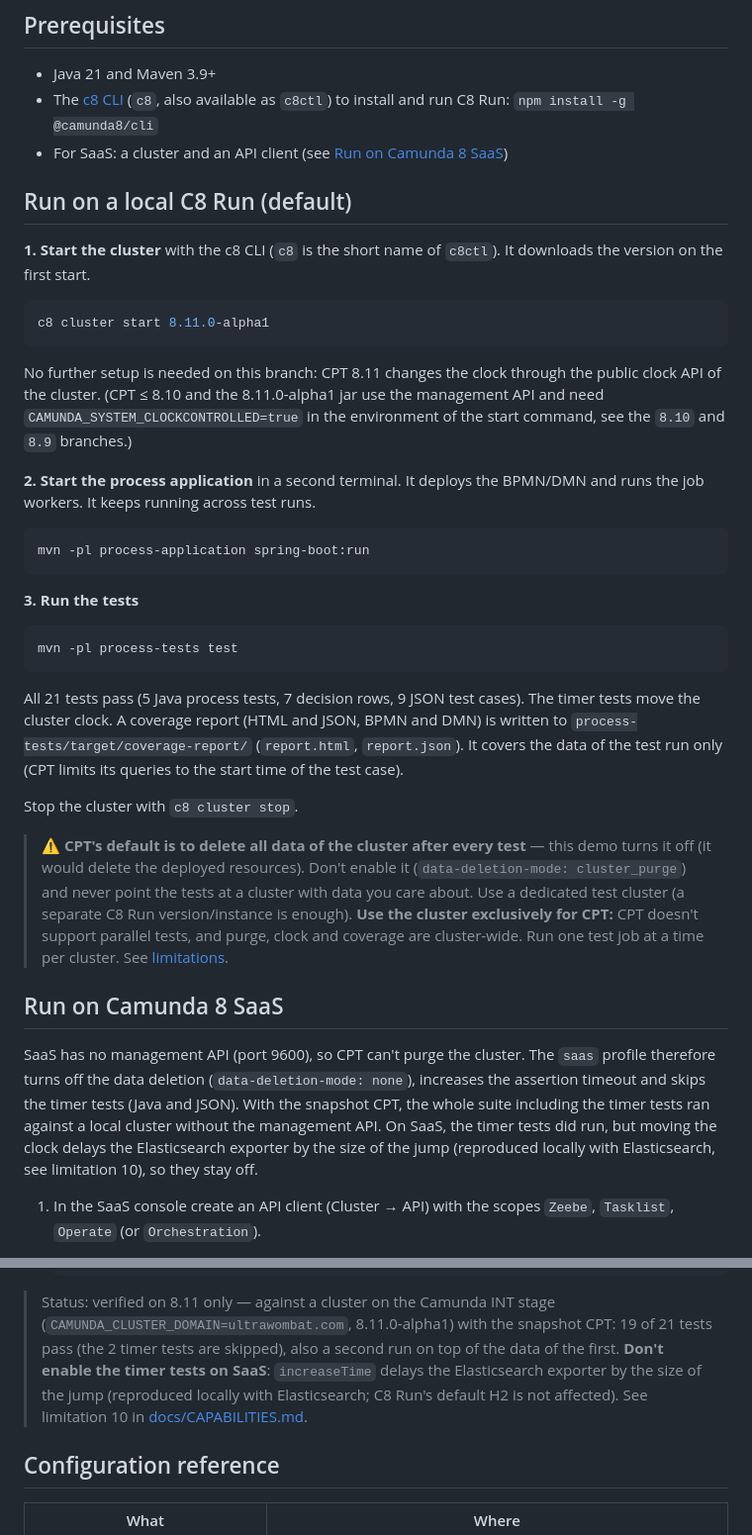
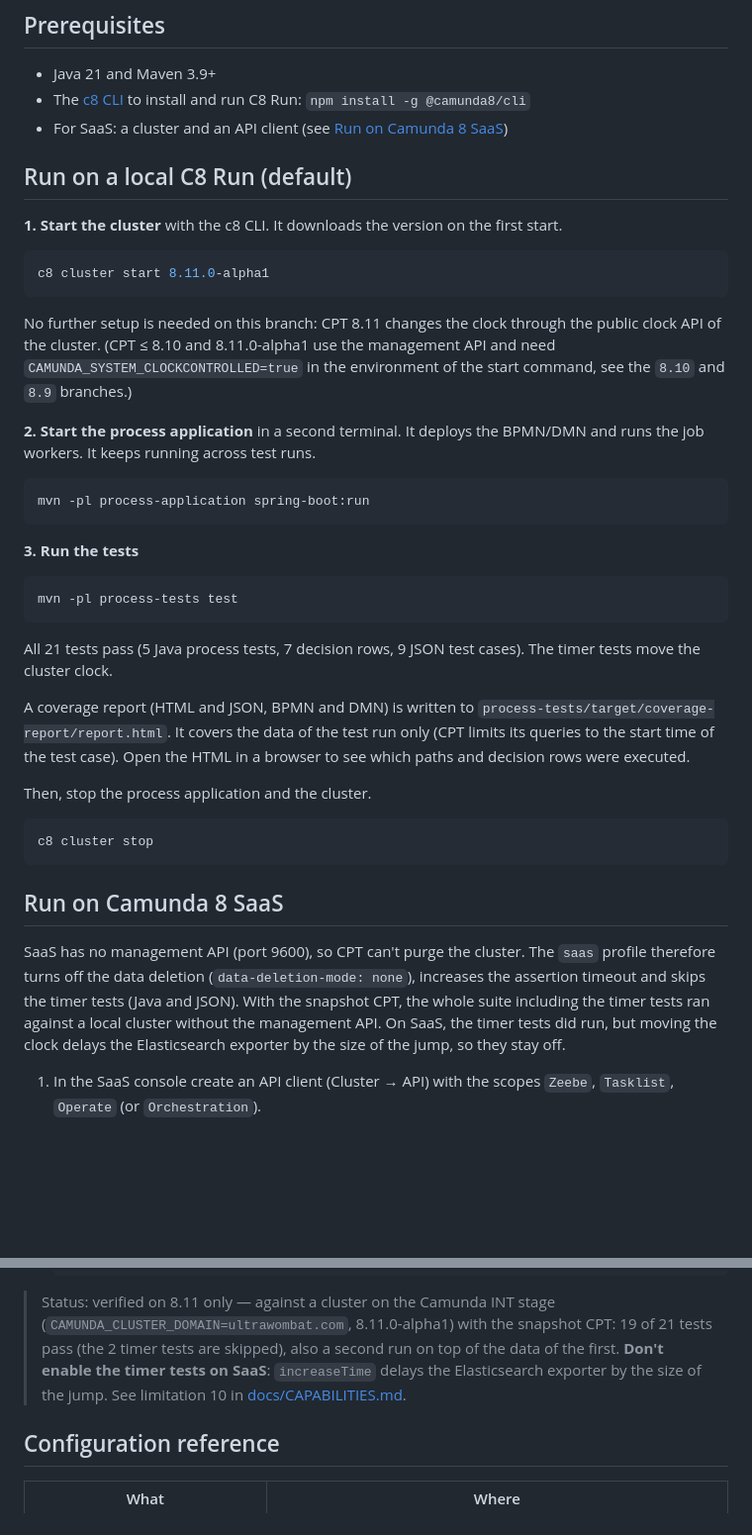
Before and after one commit to saig0/cpt-integration-test-demo, a Markdown page: README.md, 2 parts joined by grey strips. Shown at 99% size. Rendered like a GitHub page; blank space fills up the shorter version.

````diff
--- a/README.md
+++ b/README.md
@@ -76,18 +55,18 @@ Tests in `process-tests/src/test`:
 ## Prerequisites
 
 * Java 21 and Maven 3.9+
-* The [c8 CLI](https://github.com/camunda/c8ctl) (`c8`, also available as `c8ctl`) to install and run C8 Run: `npm install -g @camunda8/cli`
+* The [c8 CLI](https://github.com/camunda/c8ctl) to install and run C8 Run: `npm install -g @camunda8/cli`
 * For SaaS: a cluster and an API client (see [Run on Camunda 8 SaaS](#run-on-camunda-8-saas))
 
 ## Run on a local C8 Run (default)
 
-**1. Start the cluster** with the c8 CLI (`c8` is the short name of `c8ctl`). It downloads the version on the first start.
+**1. Start the cluster** with the c8 CLI. It downloads the version on the first start.
 
 ```bash
 c8 cluster start 8.11.0-alpha1
 ```
 
-No further setup is needed on this branch: CPT 8.11 changes the clock through the public clock API of the cluster. (CPT ≤ 8.10 and the 8.11.0-alpha1 jar
+No further setup is needed on this branch: CPT 8.11 changes the clock through the public clock API of the cluster. (CPT ≤ 8.10 and 8.11.0-alpha1
 use the management API and need `CAMUNDA_SYSTEM_CLOCKCONTROLLED=true` in the environment of the start command, see the `8.10` and `8.9` branches.)
 
 **2. Start the process application** in a second terminal. It deploys the BPMN/DMN and runs the job workers. It keeps running across test runs.
@@ -103,22 +82,23 @@ mvn -pl process-tests test
 ```
 
 All 21 tests pass (5 Java process tests, 7 decision rows, 9 JSON test cases). The timer tests move the cluster clock.
-A coverage report (HTML and JSON, BPMN and DMN) is written to `process-tests/target/coverage-report/` (`report.html`, `report.json`). It covers the data of the test run only (CPT limits its queries to the start time of the test case).
 
-Stop the cluster with `c8 cluster stop`.
+A coverage report (HTML and JSON, BPMN and DMN) is written to `process-tests/target/coverage-report/report.html`. It
+covers the data of the test run only (CPT limits its queries to the start time of the test case). Open the HTML in a
+browser to see which paths and decision rows were executed.
 
-> ⚠️ **CPT's default is to delete all data of the cluster after every test** — this demo turns it off (it would delete the deployed resources).
-> Don't enable it (`data-deletion-mode: cluster_purge`) and never point the tests at a cluster with data
-> you care about. Use a dedicated test cluster (a separate C8 Run version/instance is enough). **Use the cluster exclusively for CPT:** CPT doesn't
-> support parallel tests, and purge, clock and coverage are cluster-wide. Run one test job at a time per cluster. See
-> [limitations](docs/CAPABILITIES.md#limitations-and-blockers).
+Then, stop the process application and the cluster.
+
+```bash
+c8 cluster stop
+```
 
 ## Run on Camunda 8 SaaS
 
 SaaS has no management API (port 9600), so CPT can't purge the cluster. The `saas` profile therefore turns off the data
 deletion (`data-deletion-mode: none`), increases the assertion timeout and skips the timer tests (Java and JSON). With the
 snapshot CPT, the whole suite including the timer tests ran against a local cluster without the management API. On SaaS, the timer
-tests did run, but moving the clock delays the Elasticsearch exporter by the size of the jump (reproduced locally with Elasticsearch, see limitation 10), so they stay off.
+tests did run, but moving the clock delays the Elasticsearch exporter by the size of the jump, so they stay off.
 
 1. In the SaaS console create an API client (Cluster → API) with the scopes `Zeebe`, `Tasklist`, `Operate` (or `Orchestration`).
 2. `cp .env.example .env`, fill in the values (the file is gitignored), and load them: `set -a; . .env; set +a`. For a stage other than production set
@@ -137,7 +117,7 @@ tests did run, but moving the clock delays the Elasticsearch exporter by the siz
 
 > Status: verified on 8.11 only — against a cluster on the Camunda INT stage (`CAMUNDA_CLUSTER_DOMAIN=ultrawombat.com`, 8.11.0-alpha1) with the
 > snapshot CPT: 19 of 21 tests pass (the 2 timer tests are skipped), also a second run on top of the data of the first. **Don't enable the timer tests on
-> SaaS**: `increaseTime` delays the Elasticsearch exporter by the size of the jump (reproduced locally with Elasticsearch; C8 Run's default H2 is not affected). See limitation 10 in [docs/CAPABILITIES.md](docs/CAPABILITIES.md).
+> SaaS**: `increaseTime` delays the Elasticsearch exporter by the size of the jump. See limitation 10 in [docs/CAPABILITIES.md](docs/CAPABILITIES.md).
 
 ## Configuration reference
 
````
Also changed, not shown: other parts of README.md (+13 -35 lines), docs/invoice-approval-process.png (added).
